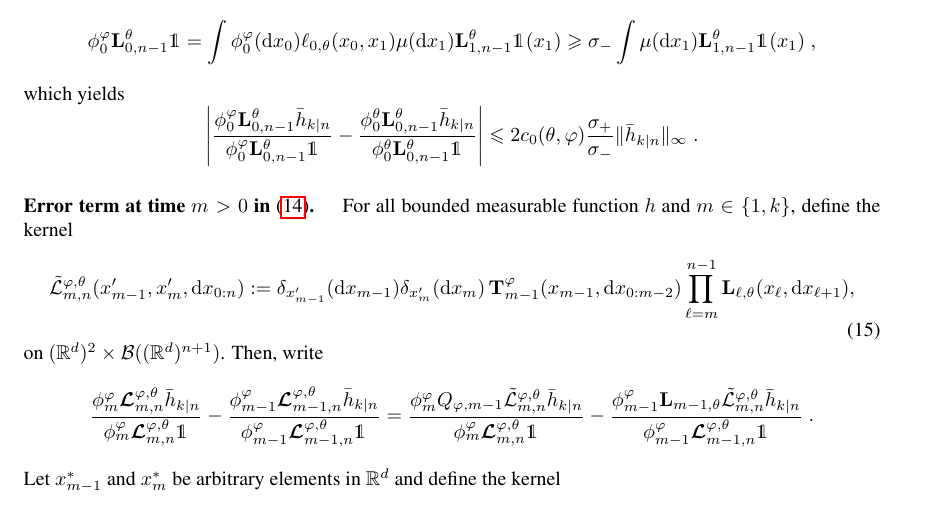
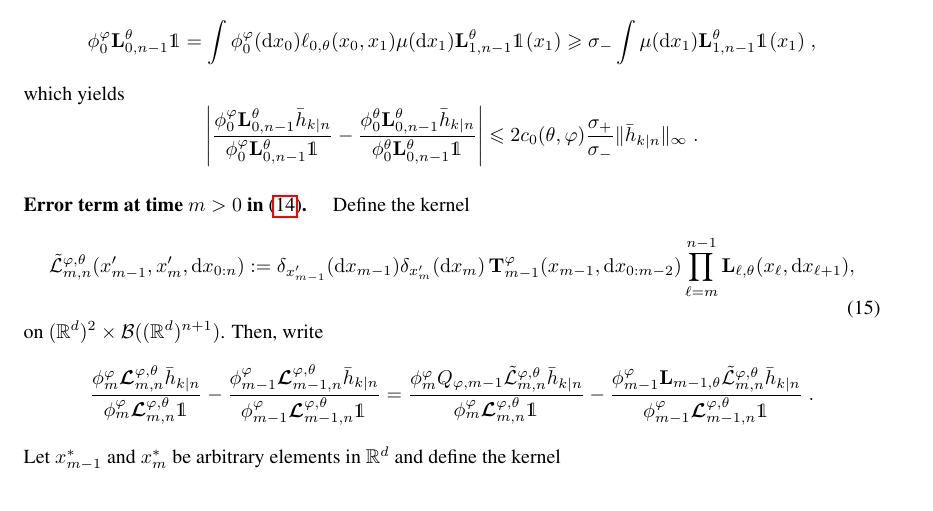
Before and after one commit to sylvainlc/21-variationalhmm, a LaTeX paper (backward_disentangling.tex): part of page 13 of 16, cut so that both start at the same text. Compiled offline with pdfLaTeX.

Commit message:
Modified paper structure + a few computations

```diff
--- a/backward_disentangling.tex
+++ b/backward_disentangling.tex
@@ -812,7 +812,7 @@ $$
 \left|\frac{\postmod{0} \uk{0, n - 1}^\theta \addf[n]{k}}{\postmod{0} \uk{0, n - 1}^\theta \1_{}} - \frac{\phi^\theta_0\uk{0, n - 1}^\theta \addf[n]{k}}{\phi^\theta_0\uk{0, n - 1}^\theta \1_{}}\right|\leqslant 2c_0(\theta,\varphi)\frac{\sigma_+}{\sigma_-}\|\addf[n]{k}\|_\infty\eqsp.
 $$
 
-\paragraph{Error term at time $m>0$ in \eqref{eq:error:decomp}. } For all bounded measurable function $h$ and $m \in \intvect{1}{k}$, define the kernel
+\paragraph{Error term at time $m>0$ in \eqref{eq:error:decomp}. } Define the kernel
 \begin{equation} \label{eq:def:retrokmod:joint}
     \tilde{\mathcal{L}}^{\varphi,\theta}_{m, n}(x'_{m-1},x_m', \rmd x_{0:n}) \eqdef \delta_{x'_{m-1}}(\rmd x_{m-1})\delta_{x_m'}(\rmd x_m) \, \tstatmod{m-1}(x_{m-1}, \rmd x_{0:m - 2}) \prod_{\ell = m}^{n - 1} \uk{\ell,\theta}(x_\ell, \rmd x_{\ell + 1}),
 \end{equation}
```
